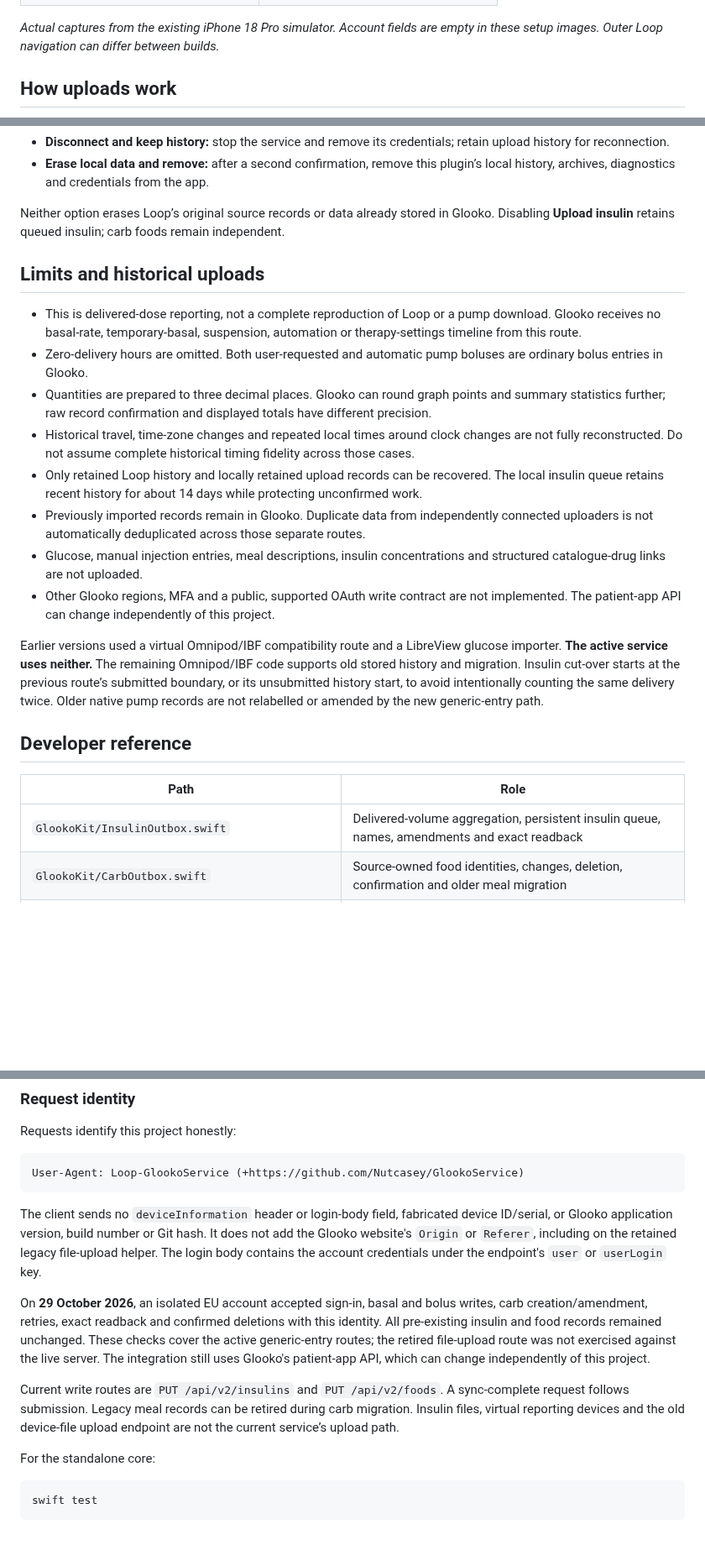
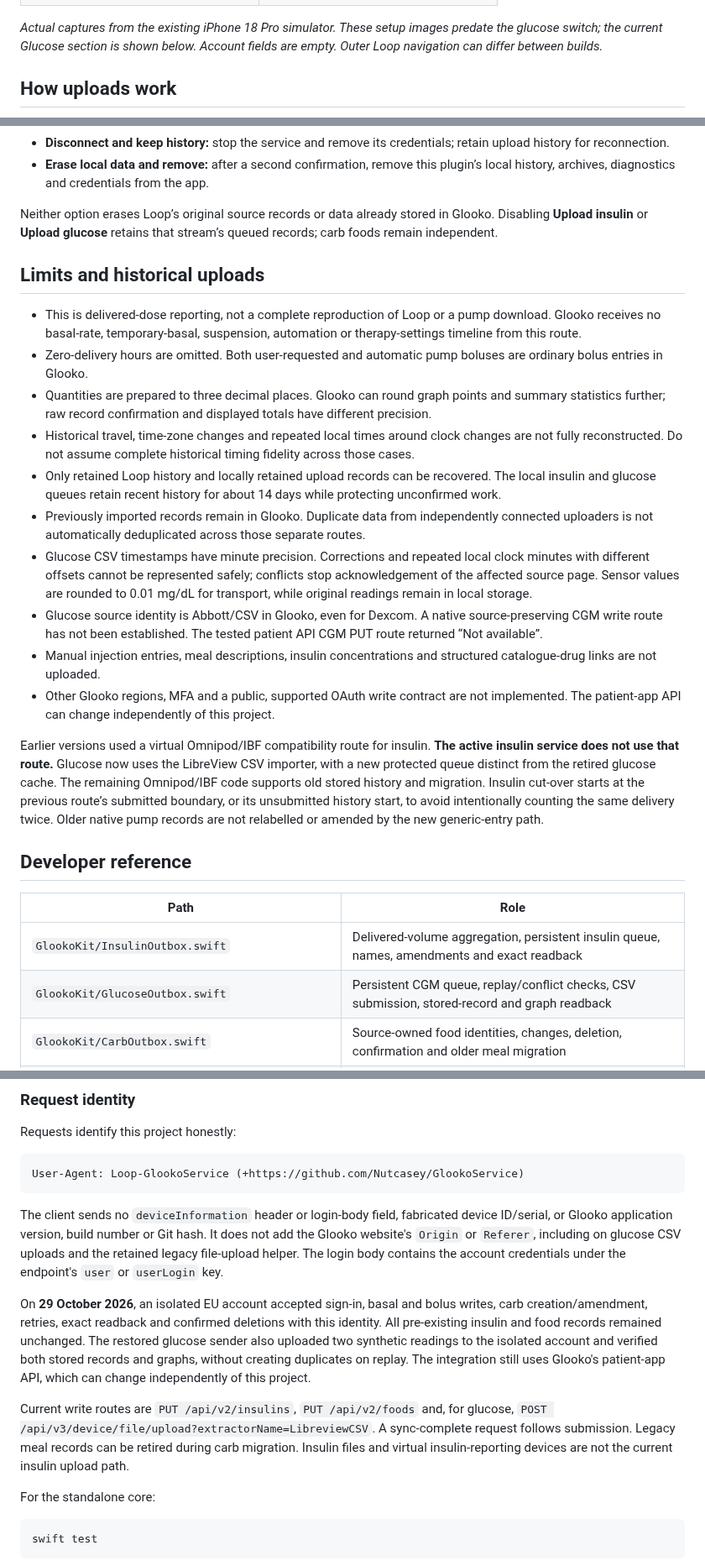
Before and after one commit to Nutcasey/GlookoService, a Markdown page: README.md, 3 parts joined by grey strips. Shown at 84% size. GitHub-like rendering; blank space fills up the shorter version.

````diff
--- a/README.md
+++ b/README.md
@@ -86,7 +87,7 @@ Reconnecting an account with retained local history resumes its existing reporti
 </tr>
 </table>
 
-*Actual captures from the existing iPhone 18 Pro simulator. Account fields are empty in these setup images. Outer Loop navigation can differ between builds.*
+*Actual captures from the existing iPhone 18 Pro simulator. These setup images predate the glucose switch; the current Glucose section is shown below. Account fields are empty. Outer Loop navigation can differ between builds.*
 
 ## How uploads work
 
@@ -233,7 +251,7 @@ Upload history and diagnostics are stored in the app’s protected, account-scop
 - **Disconnect and keep history:** stop the service and remove its credentials; retain upload history for reconnection.
 - **Erase local data and remove:** after a second confirmation, remove this plugin’s local history, archives, diagnostics and credentials from the app.
 
-Neither option erases Loop’s original source records or data already stored in Glooko. Disabling **Upload insulin** retains queued insulin; carb foods remain independent.
+Neither option erases Loop’s original source records or data already stored in Glooko. Disabling **Upload insulin** or **Upload glucose** retains that stream’s queued records; carb foods remain independent.
 
 ## Limits and historical uploads
 
@@ -241,18 +259,21 @@ Neither option erases Loop’s original source records or data already stored in
 - Zero-delivery hours are omitted. Both user-requested and automatic pump boluses are ordinary bolus entries in Glooko.
 - Quantities are prepared to three decimal places. Glooko can round graph points and summary statistics further; raw record confirmation and displayed totals have different precision.
 - Historical travel, time-zone changes and repeated local times around clock changes are not fully reconstructed. Do not assume complete historical timing fidelity across those cases.
-- Only retained Loop history and locally retained upload records can be recovered. The local insulin queue retains recent history for about 14 days while protecting unconfirmed work.
+- Only retained Loop history and locally retained upload records can be recovered. The local insulin and glucose queues retain recent history for about 14 days while protecting unconfirmed work.
 - Previously imported records remain in Glooko. Duplicate data from independently connected uploaders is not automatically deduplicated across those separate routes.
-- Glucose, manual injection entries, meal descriptions, insulin concentrations and structured catalogue-drug links are not uploaded.
+- Glucose CSV timestamps have minute precision. Corrections and repeated local clock minutes with different offsets cannot be represented safely; conflicts stop acknowledgement of the affected source page. Sensor values are rounded to 0.01 mg/dL for transport, while original readings remain in local storage.
+- Glucose source identity is Abbott/CSV in Glooko, even for Dexcom. A native source-preserving CGM write route has not been established. The tested patient API CGM PUT route returned “Not available”.
+- Manual injection entries, meal descriptions, insulin concentrations and structured catalogue-drug links are not uploaded.
 - Other Glooko regions, MFA and a public, supported OAuth write contract are not implemented. The patient-app API can change independently of this project.
 
-Earlier versions used a virtual Omnipod/IBF compatibility route and a LibreView glucose importer. **The active service uses neither.** The remaining Omnipod/IBF code supports old stored history and migration. Insulin cut-over starts at the previous route’s submitted boundary, or its unsubmitted history start, to avoid intentionally counting the same delivery twice. Older native pump records are not relabelled or amended by the new generic-entry path.
+Earlier versions used a virtual Omnipod/IBF compatibility route for insulin. **The active insulin service does not use that route.** Glucose now uses the LibreView CSV importer, with a new protected queue distinct from the retired glucose cache. The remaining Omnipod/IBF code supports old stored history and migration. Insulin cut-over starts at the previous route’s submitted boundary, or its unsubmitted history start, to avoid intentionally counting the same delivery twice. Older native pump records are not relabelled or amended by the new generic-entry path.
 
 ## Developer reference
 
 | Path | Role |
 |---|---|
 | `GlookoKit/InsulinOutbox.swift` | Delivered-volume aggregation, persistent insulin queue, names, amendments and exact readback |
+| `GlookoKit/GlucoseOutbox.swift` | Persistent CGM queue, replay/conflict checks, CSV submission, stored-record and graph readback |
 | `GlookoKit/CarbOutbox.swift` | Source-owned food identities, changes, deletion, confirmation and older meal migration |
 | `GlookoKit/GlookoClient.swift`, `SyncReader.swift` | Session transport and complete paginated reads |
 | `GlookoKit/SyncHealth.swift`, `SyncDiagnostics.swift` | Alert state and bounded diagnostic history |
@@ -272,11 +293,11 @@ Requests identify this project honestly:
 User-Agent: Loop-GlookoService (+https://github.com/Nutcasey/GlookoService)
 ```
 
-The client sends no `deviceInformation` header or login-body field, fabricated device ID/serial, or Glooko application version, build number or Git hash. It does not add the Glooko website's `Origin` or `Referer`, including on the retained legacy file-upload helper. The login body contains the account credentials under the endpoint's `user` or `userLogin` key.
+The client sends no `deviceInformation` header or login-body field, fabricated device ID/serial, or Glooko application version, build number or Git hash. It does not add the Glooko website's `Origin` or `Referer`, including on glucose CSV uploads and the retained legacy file-upload helper. The login body contains the account credentials under the endpoint's `user` or `userLogin` key.
 
-On **29 October 2026**, an isolated EU account accepted sign-in, basal and bolus writes, carb creation/amendment, retries, exact readback and confirmed deletions with this identity. All pre-existing insulin and food records remained unchanged. These checks cover the active generic-entry routes; the retired file-upload route was not exercised against the live server. The integration still uses Glooko's patient-app API, which can change independently of this project.
+On **29 October 2026**, an isolated EU account accepted sign-in, basal and bolus writes, carb creation/amendment, retries, exact readback and confirmed deletions with this identity. All pre-existing insulin and food records remained unchanged. The restored glucose sender also uploaded two synthetic readings to the isolated account and verified both stored records and graphs, without creating duplicates on replay. The integration still uses Glooko's patient-app API, which can change independently of this project.
 
-Current write routes are `PUT /api/v2/insulins` and `PUT /api/v2/foods`. A sync-complete request follows submission. Legacy meal records can be retired during carb migration. Insulin files, virtual reporting devices and the old device-file upload endpoint are not the current service’s upload path.
+Current write routes are `PUT /api/v2/insulins`, `PUT /api/v2/foods` and, for glucose, `POST /api/v3/device/file/upload?extractorName=LibreviewCSV`. A sync-complete request follows submission. Legacy meal records can be retired during carb migration. Insulin files and virtual insulin-reporting devices are not the current insulin upload path.
 
 For the standalone core:
 
````
Also changed, not shown: other parts of README.md (+36 -15 lines), .log/261029-1804-restore-optional-glucose-upload.md (added, +35 -0 lines), Documentation/Screenshots/README.md (+6 -0 lines), Documentation/Screenshots/glucose.png (added), 12 other files.
